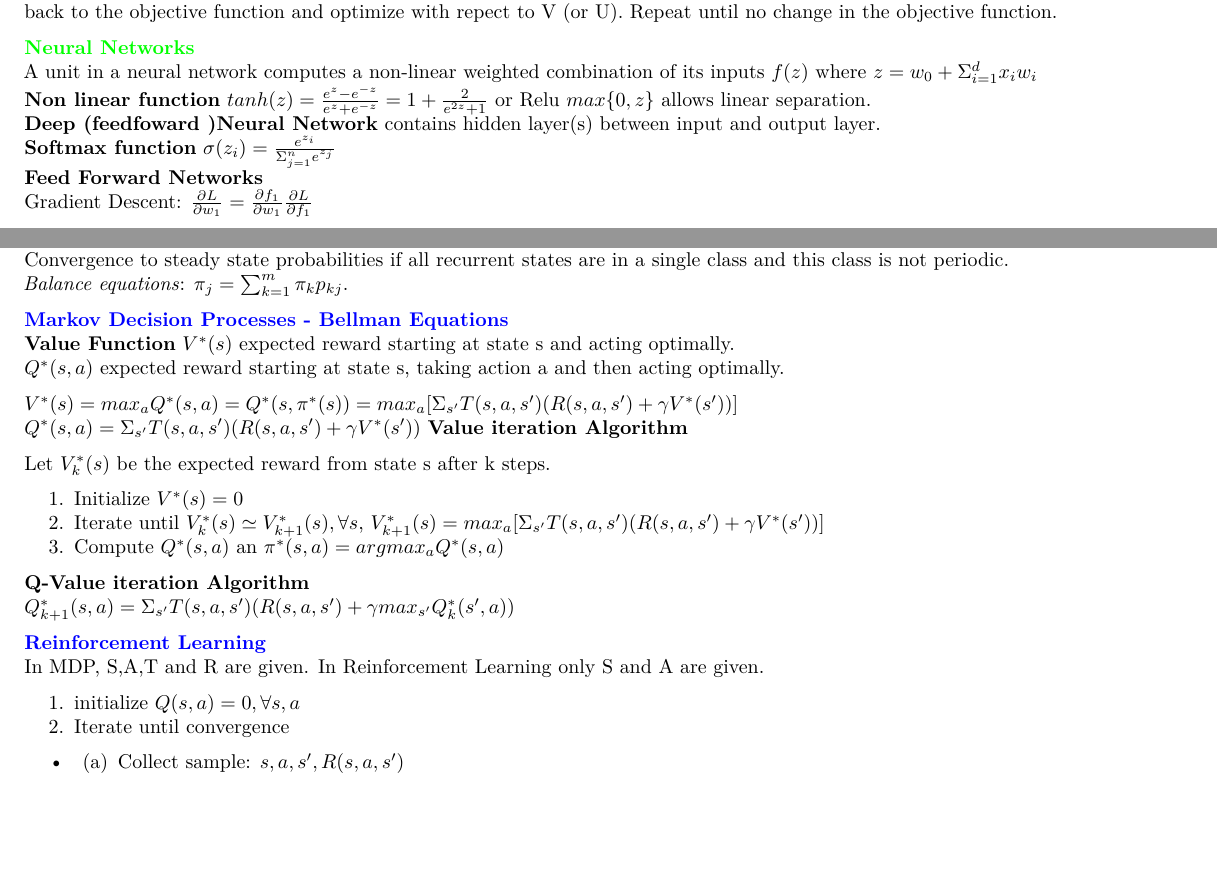
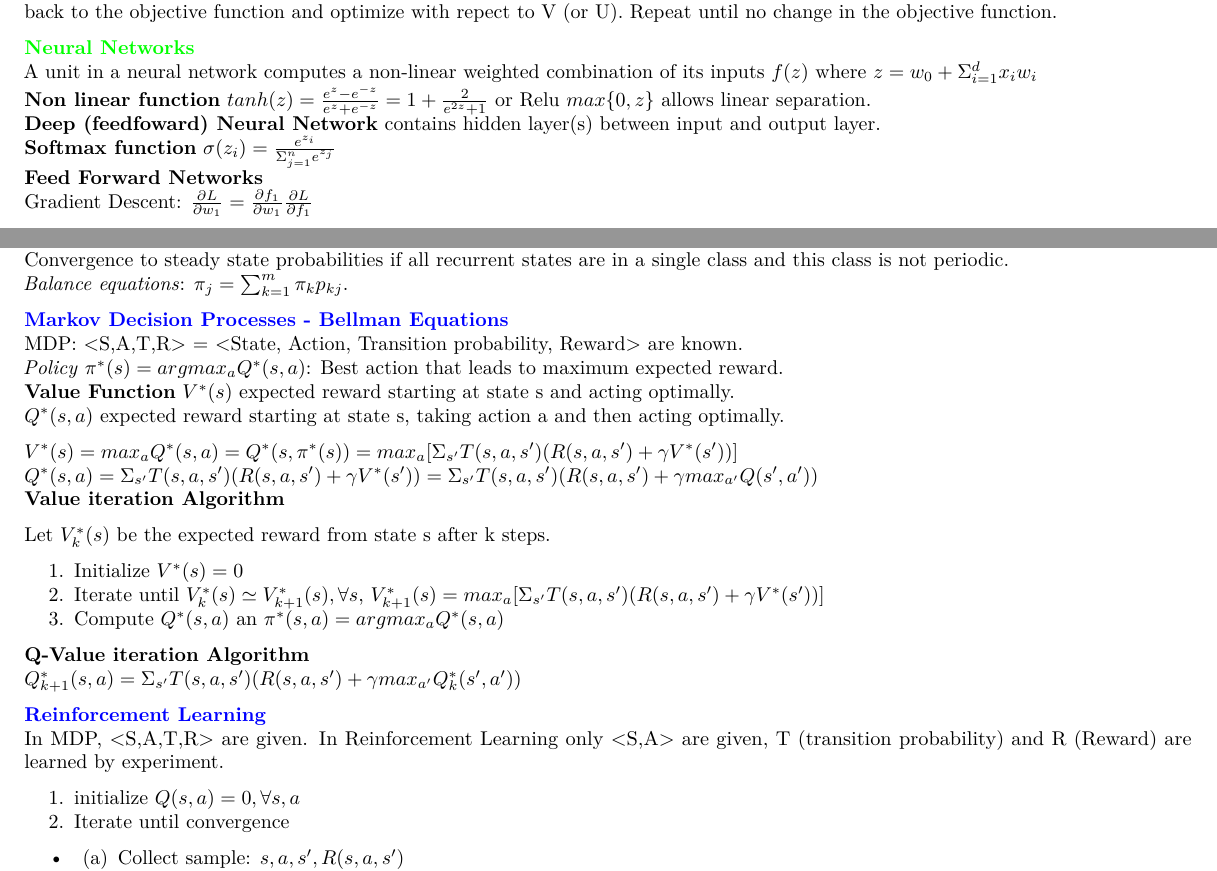
Before and after one commit to VincentC75/MIT_SDSMM, an R Markdown document (MIT_Machine_Learning.Rmd): two parts of pages 2 and 4 of 4, joined at a grey line, cut so that both start at the same text, the shorter picture padded with empty space. Rendered offline with R 4.5, knitr and Pandoc, then LaTeX, with nearby package versions.

Commit message:
2025_04_16 update

```diff
--- a/MIT_Machine_Learning.Rmd
+++ b/MIT_Machine_Learning.Rmd
@@ -202,11 +203,13 @@ Convergence to steady state probabilities if all recurrent states are in a singl
 _Balance equations_: $\pi_j = \sum_{k=1}^m \pi_k p_{kj}$.
 
 \textcolor{blue}{\textbf{Markov Decision Processes - Bellman Equations}}
+MDP: <S,A,T,R> = <State, Action, Transition probability, Reward> are known.
+_Policy_ $\pi^*(s) = argmax_a Q^*(s,a)$: Best action that leads to maximum expected reward.
 __Value Function__ $V^*(s)$ expected reward starting at state s and acting optimally.
 $Q^*(s,a)$ expected reward starting at state s, taking action a and then acting optimally.
 
 $V^*(s) = max_a Q^*(s,a) = Q^*(s,\pi^*(s))  = max_a[\Sigma_{s'}T(s,a,s')(R(s,a,s')+\gamma V^*(s'))]$
-$Q^*(s,a)= \Sigma_{s'} T(s,a,s')(R(s,a,s') +\gamma V^*(s'))$
+$Q^*(s,a)= \Sigma_{s'} T(s,a,s')(R(s,a,s') +\gamma V^*(s'))= \Sigma_{s'} T(s,a,s')(R(s,a,s') +\gamma max_{a'}Q(s',a'))$
 __Value iteration Algorithm__
 
 Let $V_k^*(s)$ be the expected reward from state s after k steps.
@@ -216,10 +219,10 @@ Let $V_k^*(s)$ be the expected reward from state s after k steps.
 1. Compute $Q^*(s,a)$ an $\pi^*(s,a)=argmax_a Q^*(s,a)$
 
 __Q-Value iteration Algorithm__
-$Q^*_{k+1}(s,a) = \Sigma_{s'} T(s,a,s')(R(s,a,s')+\gamma max_{s'}Q^*_k(s',a))$
+$Q^*_{k+1}(s,a) = \Sigma_{s'} T(s,a,s')(R(s,a,s')+\gamma max_{a'}Q^*_k(s',a'))$
 
 \textcolor{blue}{\textbf{Reinforcement Learning}}
-In MDP, S,A,T and R are given. In Reinforcement Learning only S and A are given.
+In MDP, <S,A,T,R> are given. In Reinforcement Learning only <S,A> are given, T (transition probability) and R (Reward) are learned by experiment.
 
 1. initialize $Q(s,a)=0, \forall s,a$
 1. Iterate until convergence
```
Also changed, not shown: MIT_Machine_Learning.Rmd (5 more changed lines).
